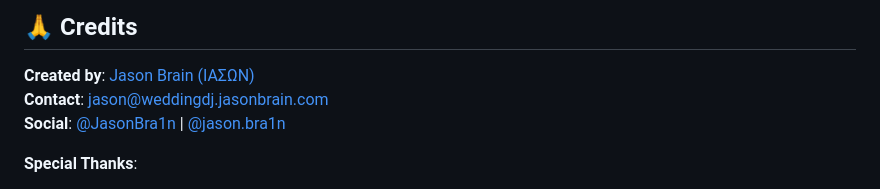
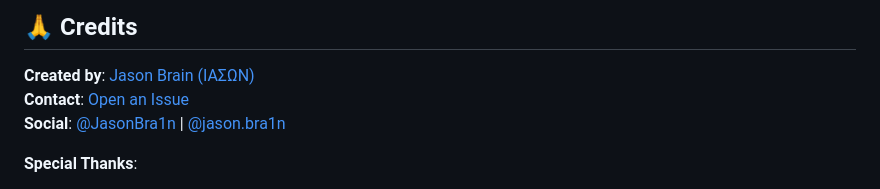
Before and after one commit to jasonbra1n/Wedding-DJ, a Markdown page: README.md, the part around the change. GitHub-like rendering.

```diff
--- a/README.md
+++ b/README.md
@@ -272,7 +272,7 @@ MIT License — Free to use, remix, and distribute.
 ## 🙏 Credits
 
 **Created by**: [Jason Brain (ΙΑΣΩΝ)](https://jasonbrain.com)
-**Contact**: [jason@weddingdj.jasonbrain.com](mailto:jason@weddingdj.jasonbrain.com)
+**Contact**: [Open an Issue](https://github.com/jasonbra1n/Wedding-DJ/issues/new)
 **Social**: [@JasonBra1n](https://x.com/JasonBra1n) | [@jason.bra1n](https://www.tiktok.com/@jason.bra1n)
 
 **Special Thanks**:
```
